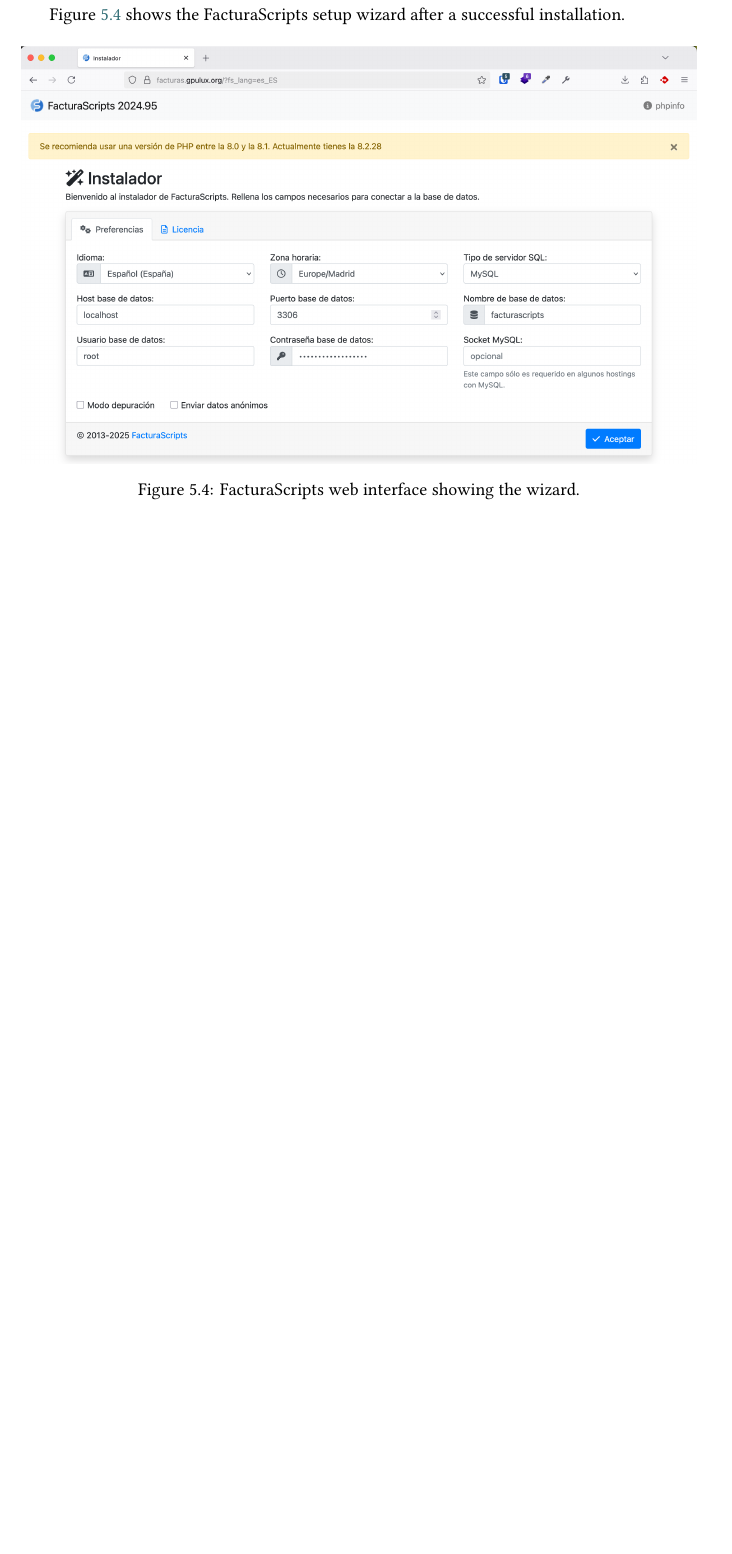
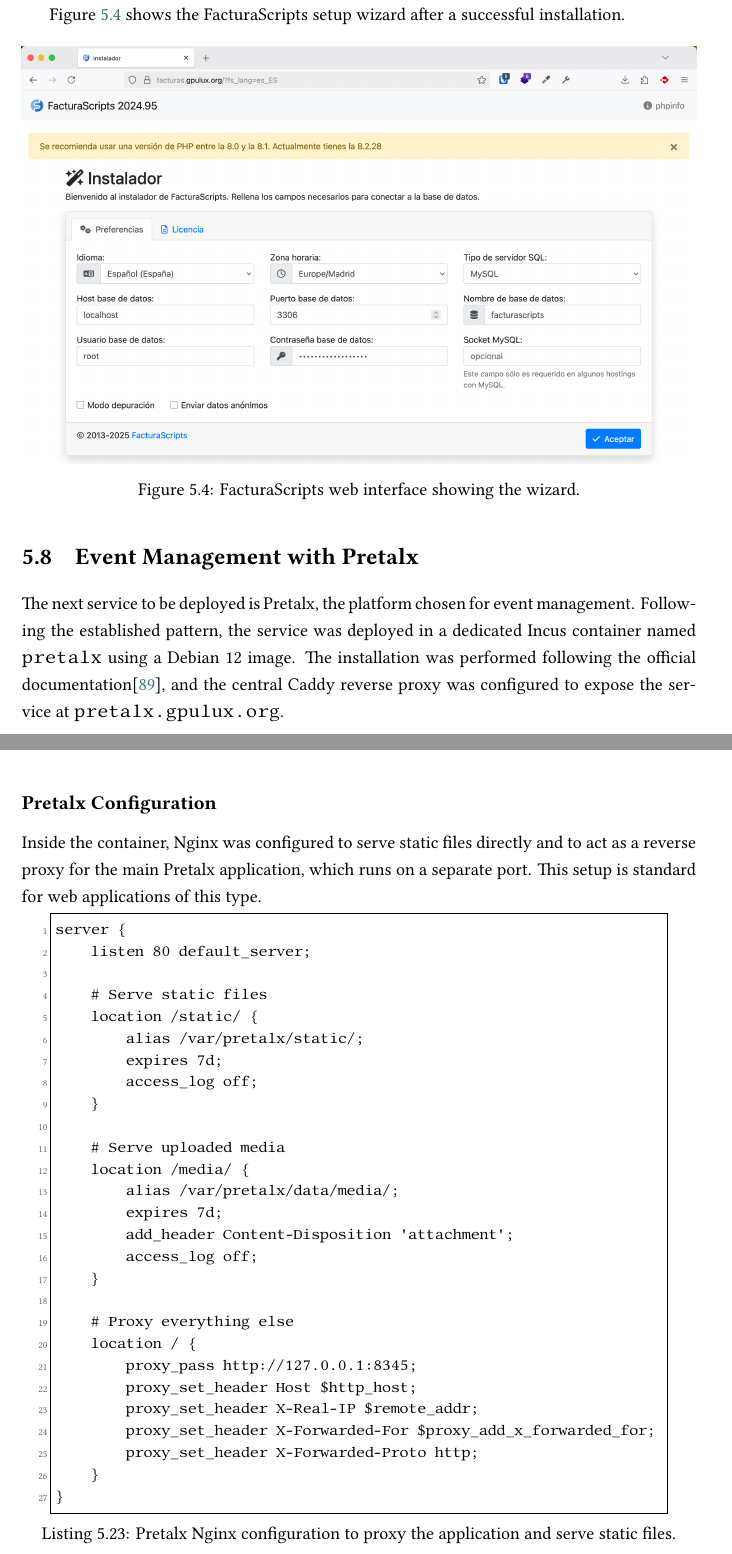
Before and after one commit to jorgeteixe/thesis, a LaTeX thesis (memoria_tfg.tex, which reads contido/implementation.tex): part of page 70 of 79 before the commit and two parts of pages 70 and 71 of 81 after it, the two joined at a grey line, cut so that both start at the same text, the shorter picture padded with empty space. Compiled offline with XeLaTeX.

Commit message:
feat: add pretalx implementation

```diff
--- a/contido/implementation.tex
+++ b/contido/implementation.tex
@@ -547,11 +547,49 @@
 
 To simplify the reverse proxy configuration, the application was installed directly in the web server's root directory (\texttt{/var/www/html}), avoiding the need for path rewrites. Apache's \texttt{remoteip} module was enabled to ensure that client IP addresses are correctly logged through the proxy.
 
-Figure~\ref{fig:facturascripts-ui} shows the FacturaScripts setup wizard after a successful installation.
+Figure~\ref{fig:facturascripts-wizard} shows the FacturaScripts setup wizard after a successful installation.
 
 \begin{figure}[H]
 	\centering
 	\includegraphics[width=\textwidth]{imaxes/facturascripts-wizard.png}
 	\caption{FacturaScripts web interface showing the wizard.}
-	\label{fig:facturascripts-ui}
+	\label{fig:facturascripts-wizard}
 \end{figure}
+
+\section{Event Management with Pretalx}
+
+The next service to be deployed is Pretalx, the platform chosen for event management. Following the established pattern, the service was deployed in a dedicated Incus container named \texttt{pretalx} using a Debian 12 image. The installation was performed following the official documentation\cite{pretalx-intstall}, and the central Caddy reverse proxy was configured to expose the service at \texttt{pretalx.gpulux.org}.
+
+\subsection*{Pretalx Configuration}
+
+Inside the container, Nginx was configured to serve static files directly and to act as a reverse proxy for the main Pretalx application, which runs on a separate port. This setup is standard for web applications of this type.
+
+\begin{lstlisting}[caption={Pretalx Nginx configuration to proxy the application and serve static files.}]
+server {
+    listen 80 default_server;
+
+    # Serve static files
+    location /static/ {
+        alias /var/pretalx/static/;
+        expires 7d;
+        access_log off;
+    }
+
+    # Serve uploaded media
+    location /media/ {
+        alias /var/pretalx/data/media/;
+        expires 7d;
+        add_header Content-Disposition 'attachment';
+        access_log off;
+    }
+
+    # Proxy everything else
+    location / {
+        proxy_pass http://127.0.0.1:8345;
+        proxy_set_header Host $http_host;
+        proxy_set_header X-Real-IP $remote_addr;
+        proxy_set_header X-Forwarded-For $proxy_add_x_forwarded_for;
+        proxy_set_header X-Forwarded-Proto http;
+    }
+}
+\end{lstlisting}
```
Also changed, not shown: bibliografia/bibliografia.bib (+8 -0 lines), imaxes/pretalx-admin.png (added), contido/implementation.tex (13 more changed lines), 1 other file.
